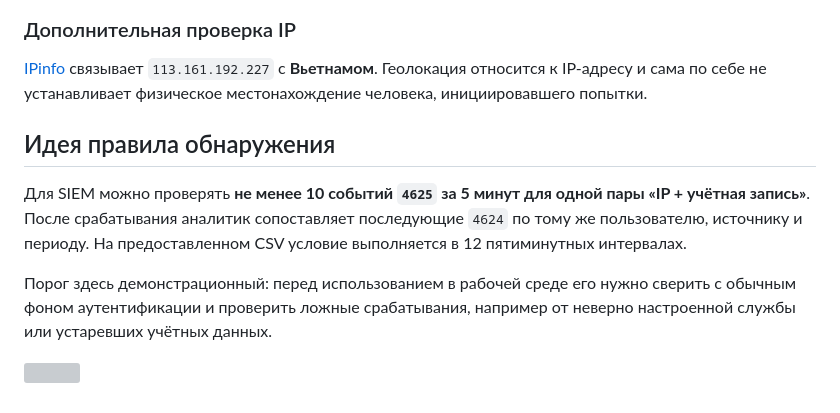
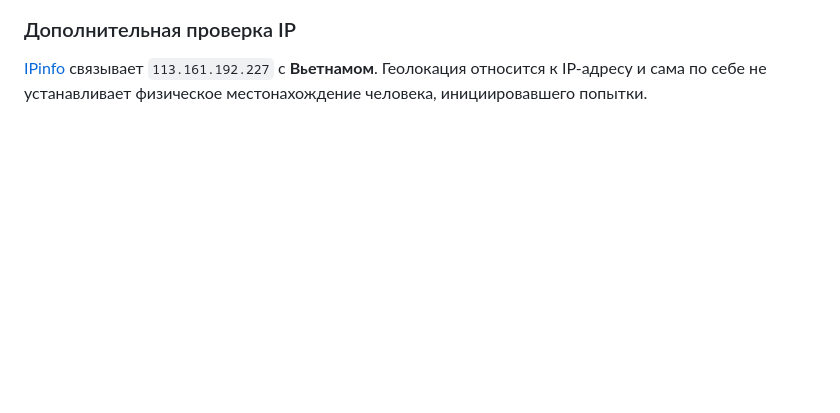
Before and after one commit to ameliaash2454/study-labs, a Markdown page: Анализ журналов Windows Security.md, the part around one of its changes. Drawn GitHub-style; blank space fills up the shorter version; grey boxes are pictures that could not be loaded.

Commit message:
vault backup: 2026-11-26 17:28:56

```diff
--- a/Анализ журналов Windows Security.md
+++ b/Анализ журналов Windows Security.md
@@ -84,14 +84,3 @@ Sub Status `0xC000006A` уточняет причину как неверный
 ### Дополнительная проверка IP
 
 [IPinfo](https://ipinfo.io/113.161.192.227) связывает `113.161.192.227` с **Вьетнамом**. Геолокация относится к IP-адресу и сама по себе не устанавливает физическое местонахождение человека, инициировавшего попытки.
-
-## Идея правила обнаружения
-
-Для SIEM можно проверять **не менее 10 событий `4625` за 5 минут для одной пары «IP + учётная запись»**. После срабатывания аналитик сопоставляет последующие `4624` по тому же пользователю, источнику и периоду. На предоставленном CSV условие выполняется в 12 пятиминутных интервалах.
-
-Порог здесь демонстрационный: перед использованием в рабочей среде его нужно сверить с обычным фоном аутентификации и проверить ложные срабатывания, например от неверно настроенной службы или устаревших учётных данных.
-
-<!-- Скриншот 6: сводка по пятиминутным интервалам или график частоты ошибок. -->
-
-
-![](attachment/Pasted%20image%2020261126160411.png)
```
Also changed, not shown: other parts of Анализ журналов Windows Security.md (+1 -1 lines), attachment/Pasted image 20261126171849.png (added).
